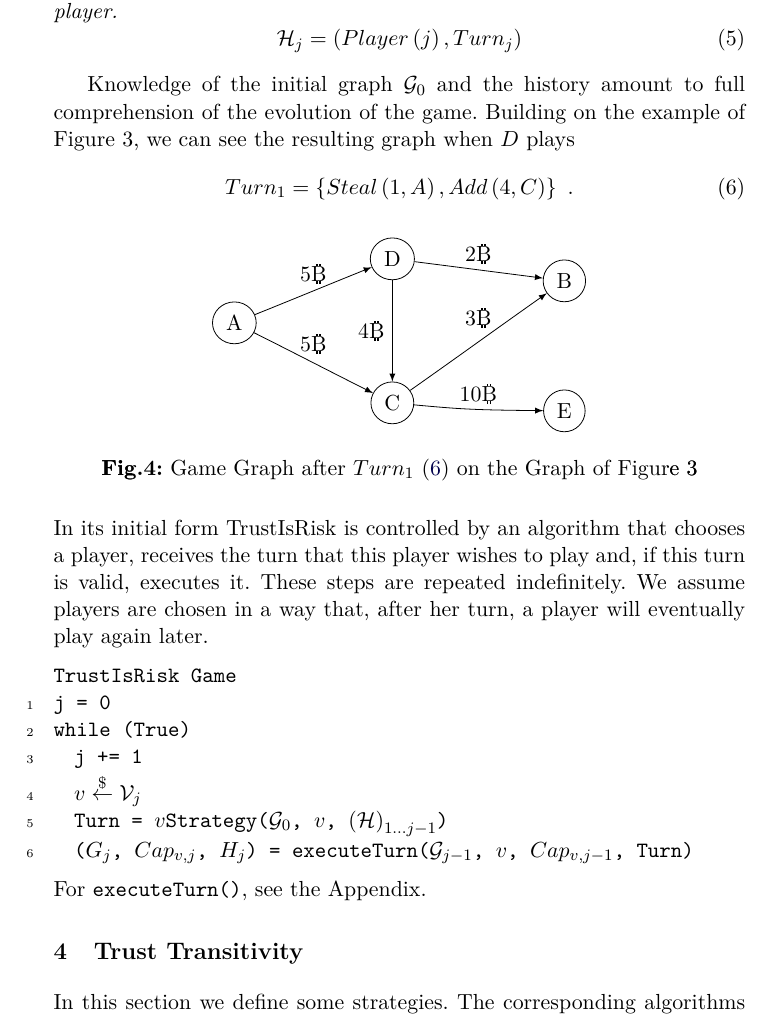
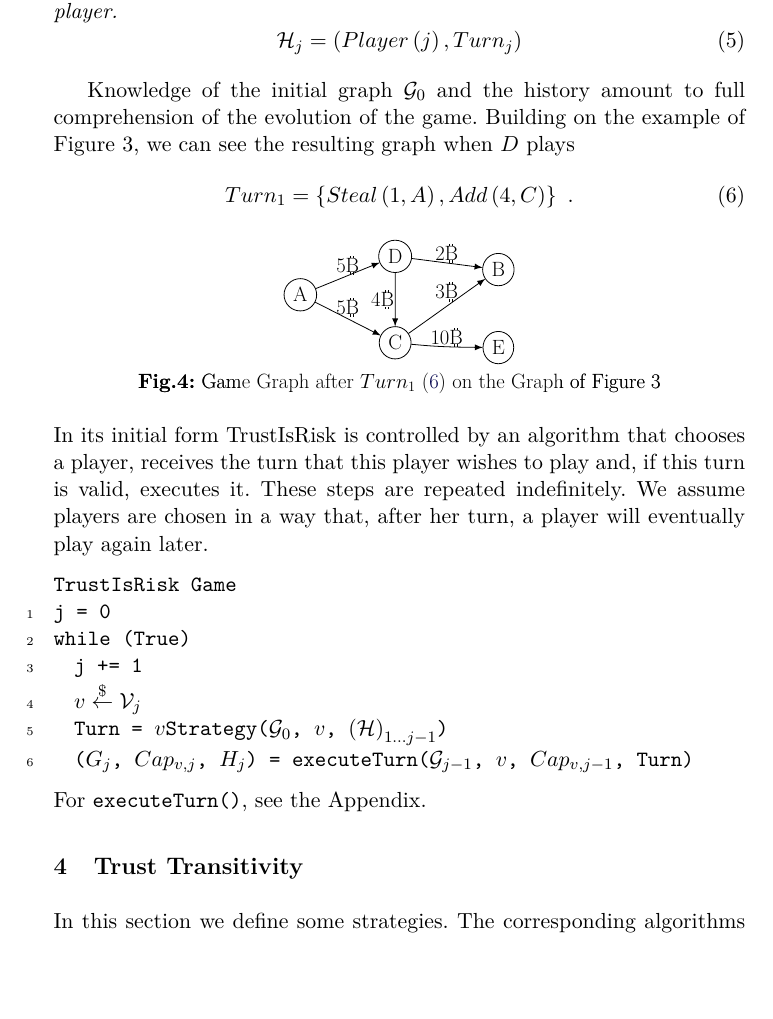
Before and after one commit to decrypto-org/TrustIsRisk, a LaTeX paper (fc17.tex): part of page 6 of 32, cut so that both start at the same text, the shorter picture padded with empty space. Compiled offline with pdfLaTeX.

Commit message:
scale down figure 4

```diff
--- a/fc17.tex
+++ b/fc17.tex
@@ -373,12 +373,12 @@
         Turn_1 = \{Steal\left(1, A\right), Add\left(4, C\right)\} \enspace.
      \end{equation}
 \begin{center}
-\begin{tikzpicture}[>=latex,line join=bevel,scale=1.0,transform shape]
+\begin{tikzpicture}[>=latex,line join=bevel,scale=0.6,transform shape]
 %%
 \begin{scope}
   \definecolor{strokecol}{rgb}{0.0,0.0,0.0};
   \pgfsetstrokecolor{strokecol}
-  \draw (133.5bp,11.5bp) node {\textbf{Fig.4:} Game Graph after $Turn_1$ (\ref{turnexample}) on the Graph of Figure 3};
+  \draw (133.5bp,11.5bp) node {\LARGE \textbf{Fig.4:} Game Graph after $Turn_1$ (\ref{turnexample}) on the Graph of Figure 3};
 \end{scope}
 \begin{scope}
   \pgfsetstrokecolor{black}
@@ -389,25 +389,25 @@
   \filldraw (0.0bp,0.0bp) -- (0.0bp,135.0bp) -- (267.0bp,135.0bp) -- (267.0bp,0.0bp) -- cycle;
   \definecolor{strokecol}{rgb}{0.0,0.0,0.0};
   \pgfsetstrokecolor{strokecol}
-  \draw (133.5bp,11.5bp) node {\textbf{Fig.4:} Game Graph after $Turn_1$ (\ref{turnexample}) on the Graph of Figure 3};
-\end{scope}
-  \node (A) at (51.0bp,85.0bp) [draw,ellipse] {A};
-  \node (C) at (130.0bp,45.0bp) [draw,ellipse] {C};
-  \node (B) at (216.0bp,106.0bp) [draw,ellipse] {B};
-  \node (E) at (216.0bp,41.0bp) [draw,ellipse] {E};
-  \node (D) at (130.0bp,117.0bp) [draw,ellipse] {D};
+  \draw (133.5bp,11.5bp) node {\LARGE \textbf{Fig.4:} Game Graph after $Turn_1$ (\ref{turnexample}) on the Graph of Figure 3};
+\end{scope}
+  \node (A) at (51.0bp,85.0bp) [draw,ellipse] {\LARGE A};
+  \node (C) at (130.0bp,45.0bp) [draw,ellipse] {\LARGE C};
+  \node (B) at (216.0bp,106.0bp) [draw,ellipse] {\LARGE B};
+  \node (E) at (216.0bp,41.0bp) [draw,ellipse] {\LARGE E};
+  \node (D) at (130.0bp,117.0bp) [draw,ellipse] {\LARGE D};
   \draw [->] (C) ..controls (153.77bp,42.809bp) and (160.15bp,42.31bp)  .. (166.0bp,42.0bp) .. controls (174.23bp,41.564bp) and (183.25bp,41.314bp)  .. (E);
-  \draw (173.0bp,49.5bp) node {10\bitcoin};
+  \draw (173.0bp,49.5bp) node {\LARGE 10\bitcoin};
   \draw [->] (C) ..controls (159.21bp,65.487bp) and (180.58bp,81.004bp)  .. (B);
-  \draw (173.0bp,87.5bp) node {3\bitcoin};
+  \draw (173.0bp,87.5bp) node {\LARGE 3\bitcoin};
   \draw [->] (A) ..controls (79.311bp,96.35bp) and (94.709bp,102.75bp)  .. (D);
-  \draw (90.5bp,109.5bp) node {5\bitcoin};
+  \draw (90.5bp,109.5bp) node {\LARGE 5\bitcoin};
   \draw [->] (D) ..controls (130.0bp,89.666bp) and (130.0bp,78.836bp)  .. (C);
-  \draw (119.5bp,81.0bp) node {4\bitcoin};
+  \draw (119.5bp,81.0bp) node {\LARGE 4\bitcoin};
   \draw [->] (A) ..controls (78.919bp,71.016bp) and (95.226bp,62.545bp)  .. (C);
-  \draw (90.5bp,74.5bp) node {5\bitcoin};
+  \draw (90.5bp,74.5bp) node {\LARGE 5\bitcoin};
   \draw [->] (D) ..controls (160.64bp,113.12bp) and (178.02bp,110.84bp)  .. (B);
-  \draw (173.0bp,119.5bp) node {2\bitcoin};
+  \draw (173.0bp,119.5bp) node {\LARGE 2\bitcoin};
 %
 \end{tikzpicture}
 \end{center}
```
Also changed, not shown: fc17.pdf.
